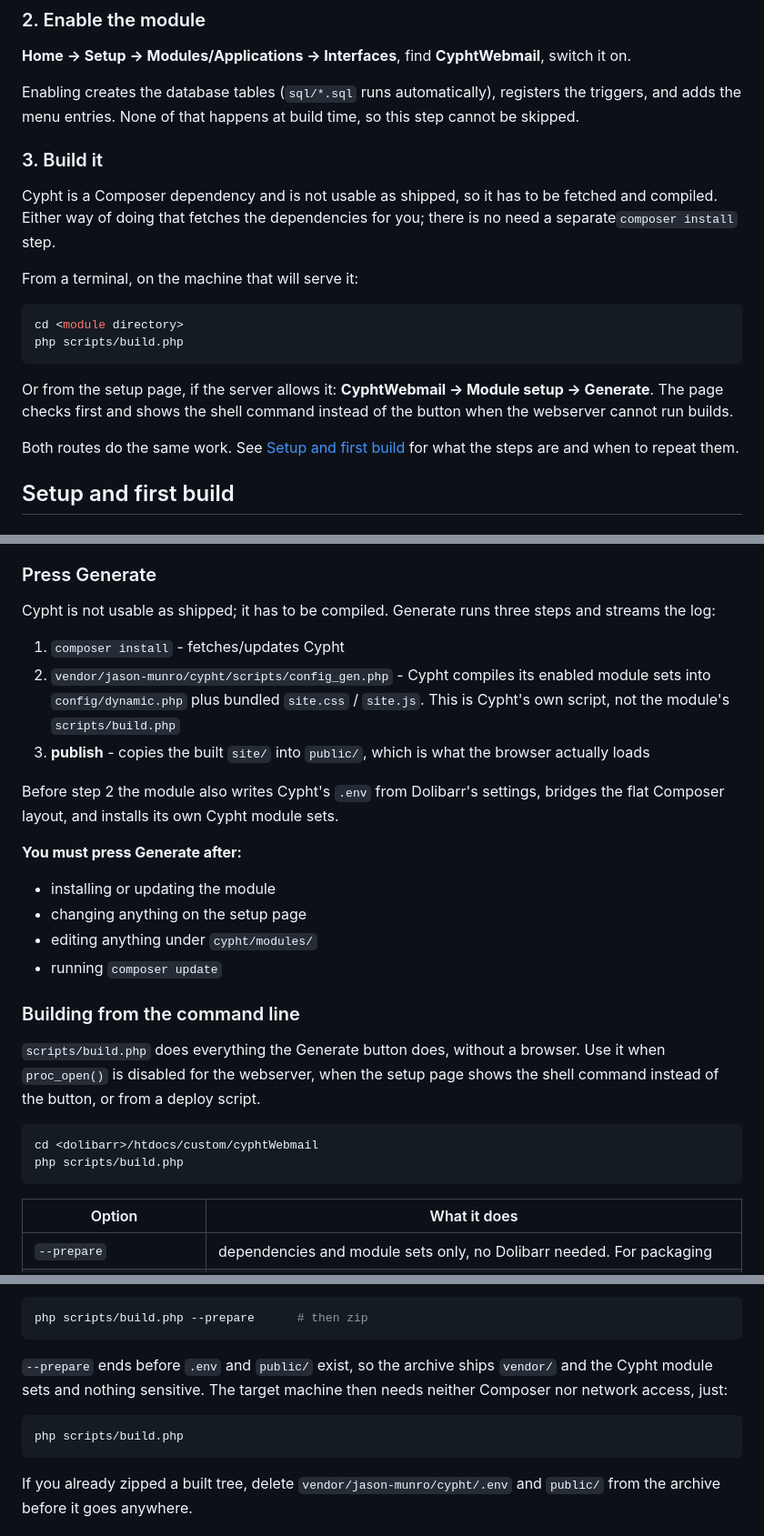
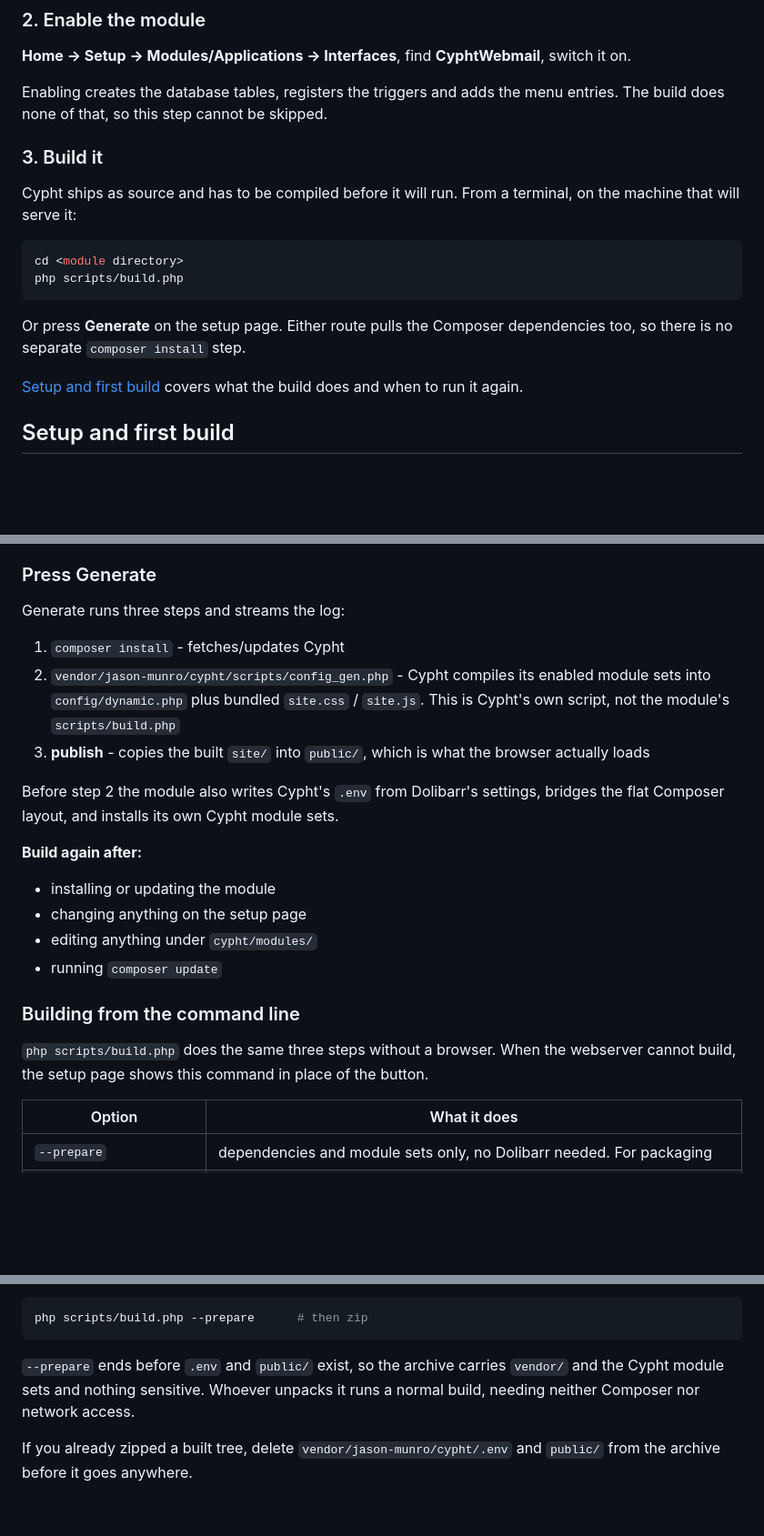
Before and after one commit to camilevahviraki/dolibarr-cyphtWebmail, a Markdown page: README.md, 3 parts joined by grey strips. Shown at 91% size. Rendered like a GitHub page; blank space fills up the shorter version.

Commit message:
Cut the repetition between installation and the build sections

````diff
--- a/README.md
+++ b/README.md
@@ -86,30 +84,24 @@ also contains `public/`, it was packaged wrongly; see
 **Home → Setup → Modules/Applications → Interfaces**, find **CyphtWebmail**,
 switch it on.
 
-Enabling creates the database tables (`sql/*.sql` runs automatically), registers
-the triggers, and adds the menu entries. None of that happens at build time, so
-this step cannot be skipped.
+Enabling creates the database tables, registers the triggers and adds the menu
+entries. The build does none of that, so this step cannot be skipped.
 
 ### 3. Build it
 
-Cypht is a Composer dependency and is not usable as shipped, so it has to be
-fetched and compiled. Either way of doing that fetches the dependencies for you;
-there is no need a separate`composer install` step.
-
-From a terminal, on the machine that will serve it:
+Cypht ships as source and has to be compiled before it will run. From a
+terminal, on the machine that will serve it:
 
 ```bash
 cd <module directory>
 php scripts/build.php
 ```
 
-Or from the setup page, if the server allows it: **CyphtWebmail → Module setup
-→ Generate**. The page checks first and shows the shell command instead of the
-button when the webserver cannot run builds.
+Or press **Generate** on the setup page. Either route pulls the Composer
+dependencies too, so there is no separate `composer install` step.
 
-Both routes do the same work. See
-[Setup and first build](#setup-and-first-build) for what the steps are and when
-to repeat them.
+[Setup and first build](#setup-and-first-build) covers what the build does and
+when to run it again.
 
 ## Setup and first build
 
@@ -129,8 +121,7 @@ This is where everything is configured and built. It has:
 
 ### Press Generate
 
-Cypht is not usable as shipped; it has to be compiled. Generate runs three
-steps and streams the log:
+Generate runs three steps and streams the log:
 
 1. `composer install` - fetches/updates Cypht
 2. `vendor/jason-munro/cypht/scripts/config_gen.php` - Cypht compiles its
@@ -142,7 +133,7 @@ steps and streams the log:
 Before step 2 the module also writes Cypht's `.env` from Dolibarr's settings,
 bridges the flat Composer layout, and installs its own Cypht module sets.
 
-**You must press Generate after:**
+**Build again after:**
 
 - installing or updating the module
 - changing anything on the setup page
@@ -151,14 +142,9 @@ bridges the flat Composer layout, and installs its own Cypht module sets.
 
 ### Building from the command line
 
-`scripts/build.php` does everything the Generate button does, without a browser.
-Use it when `proc_open()` is disabled for the webserver, when the setup page
-shows the shell command instead of the button, or from a deploy script.
-
-```bash
-cd <dolibarr>/htdocs/custom/cyphtWebmail
-php scripts/build.php
-```
+`php scripts/build.php` does the same three steps without a browser. When the
+webserver cannot build, the setup page shows this command in place of the
+button.
 
 | Option | What it does |
 |---|---|
@@ -190,13 +176,9 @@ To package the module, stop before anything is compiled:
 php scripts/build.php --prepare      # then zip
 ```
 
-`--prepare` ends before `.env` and `public/` exist, so the archive ships
-`vendor/` and the Cypht module sets and nothing sensitive. The target machine
-then needs neither Composer nor network access, just:
-
-```bash
-php scripts/build.php
-```
+`--prepare` ends before `.env` and `public/` exist, so the archive carries
+`vendor/` and the Cypht module sets and nothing sensitive. Whoever unpacks it
+runs a normal build, needing neither Composer nor network access.
 
 If you already zipped a built tree, delete `vendor/jason-munro/cypht/.env` and
 `public/` from the archive before it goes anywhere.
````
Also changed, not shown: other parts of README.md (+6 -8 lines).
